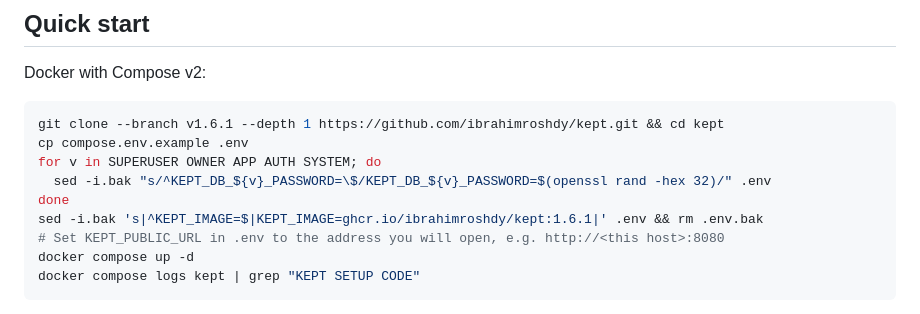
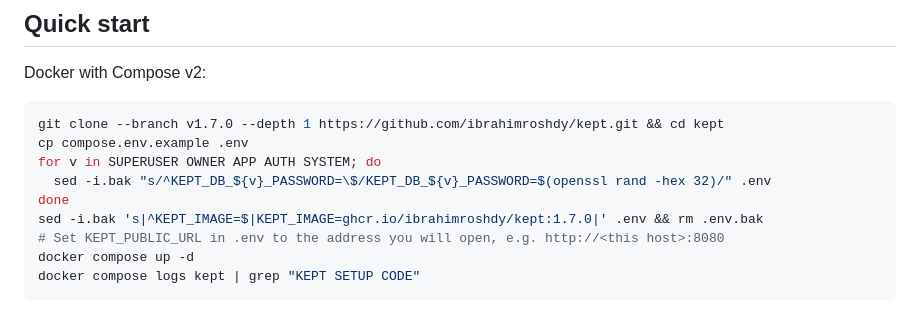
Before and after one commit to ibrahimroshdy/kept, a Markdown page: README.md, the part around the change. GitHub-like rendering.

Commit message:
chore(release): 1.7.0 (#92)
Signed-off-by: Ibrahim Roshdy <22573766+ibrahimroshdy@users.noreply.github.com>

````diff
--- a/README.md
+++ b/README.md
@@ -74,12 +74,12 @@ it yourself, or let Kept lay it out. Plan view, balconies and terraces, and phon
 Docker with Compose v2:
 
 ```sh
-git clone --branch v1.6.1 --depth 1 https://github.com/ibrahimroshdy/kept.git && cd kept
+git clone --branch v1.7.0 --depth 1 https://github.com/ibrahimroshdy/kept.git && cd kept
 cp compose.env.example .env
 for v in SUPERUSER OWNER APP AUTH SYSTEM; do
   sed -i.bak "s/^KEPT_DB_${v}_PASSWORD=\$/KEPT_DB_${v}_PASSWORD=$(openssl rand -hex 32)/" .env
 done
-sed -i.bak 's|^KEPT_IMAGE=$|KEPT_IMAGE=ghcr.io/ibrahimroshdy/kept:1.6.1|' .env && rm .env.bak
+sed -i.bak 's|^KEPT_IMAGE=$|KEPT_IMAGE=ghcr.io/ibrahimroshdy/kept:1.7.0|' .env && rm .env.bak
 # Set KEPT_PUBLIC_URL in .env to the address you will open, e.g. http://<this host>:8080
 docker compose up -d
 docker compose logs kept | grep "KEPT SETUP CODE"
````
Also changed, not shown: CHANGELOG.md (+10 -0 lines).
